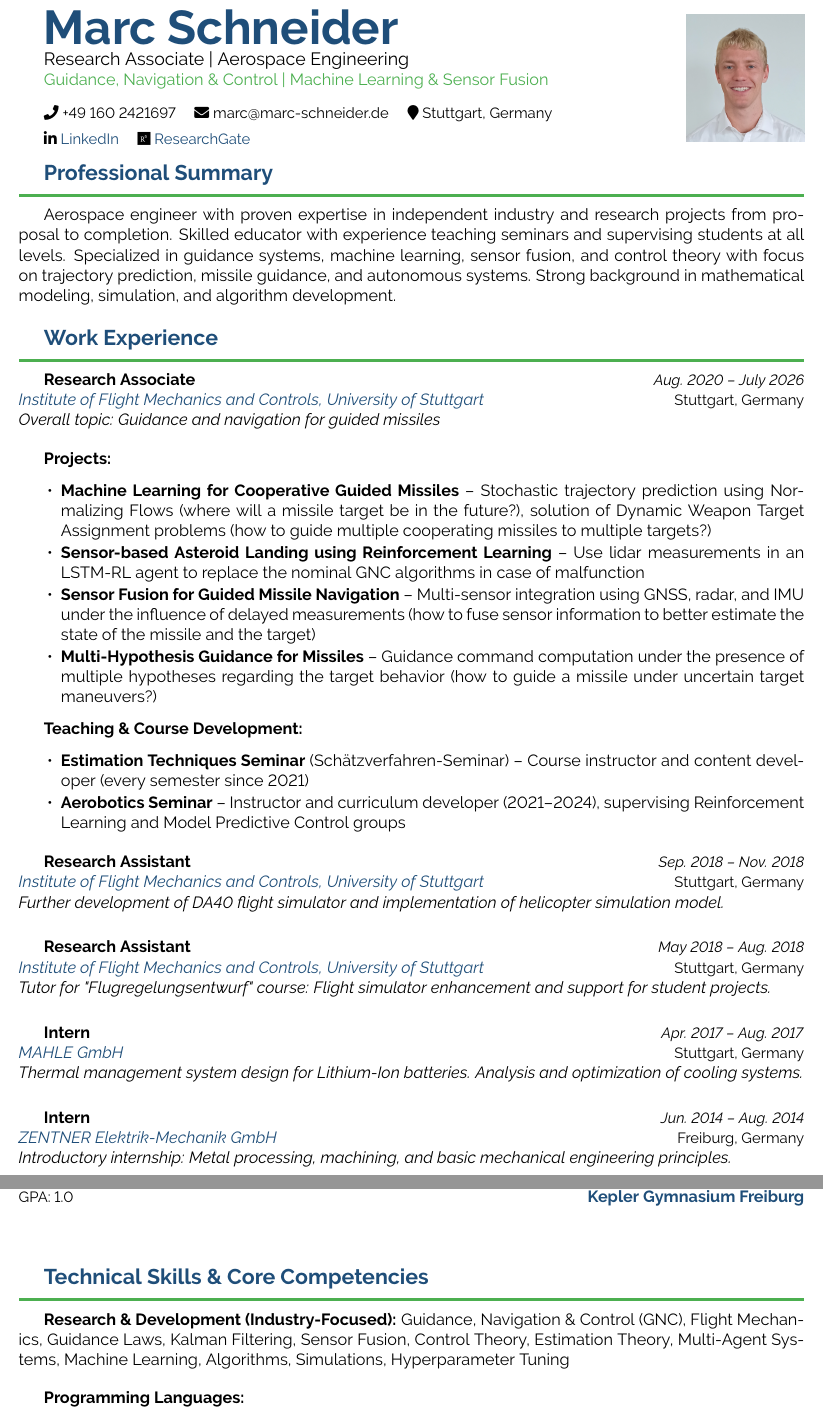
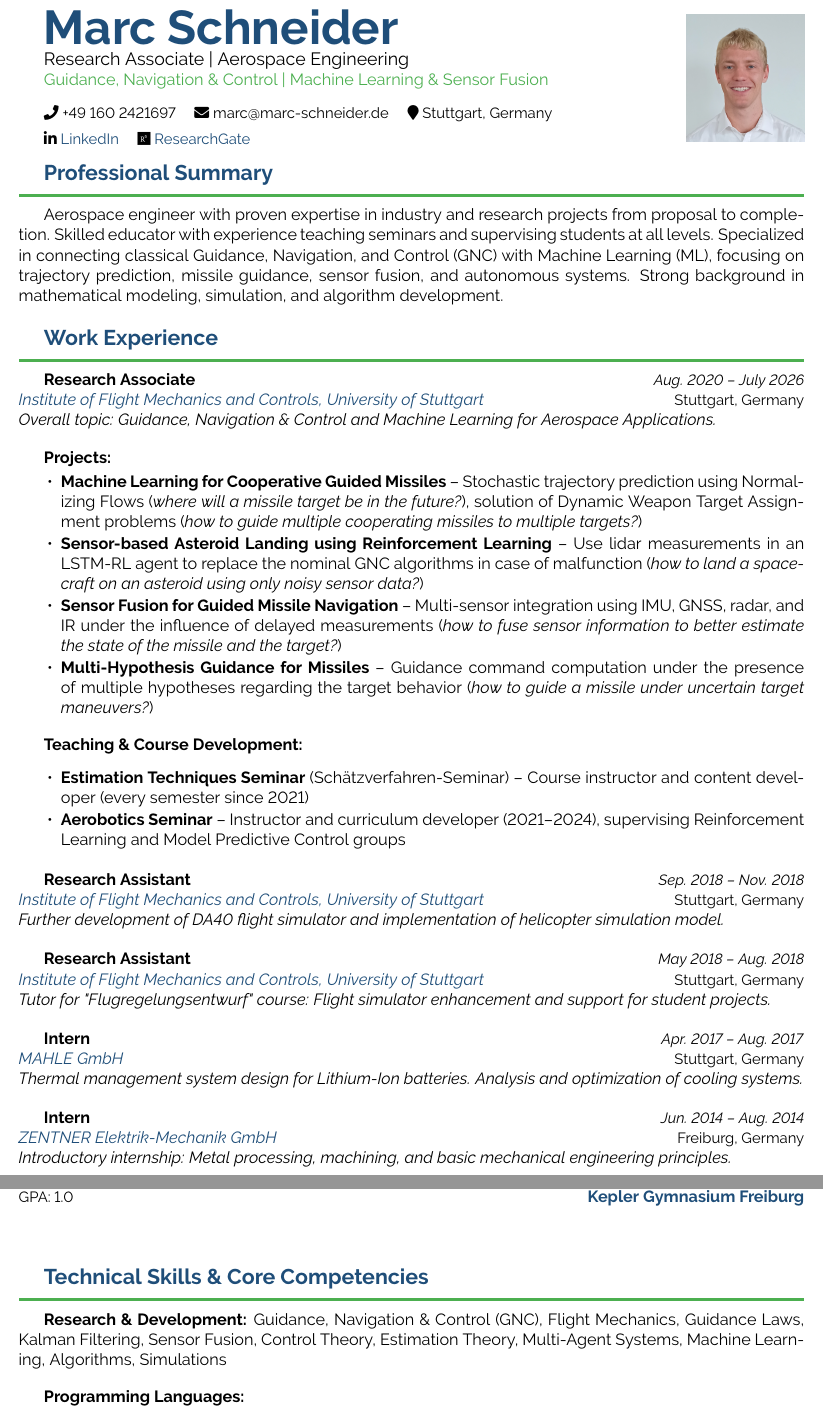
Before and after one commit to schneima1/CV, a LaTeX CV (Resume_en.tex): two parts of pages 1 and 2 of 3, joined at a grey line, cut so that both start at the same text. Compiled offline with pdfLaTeX.

Commit message:
Update CV with latest formatting and page numbering changes, small improvements

```diff
--- a/Resume_en.tex
+++ b/Resume_en.tex
@@ -24,7 +24,7 @@
 % Remove page numbers
 \pagestyle{fancy}
 \fancyhf{}
-\fancyfoot[C]{\small (\thepage/\pageref{LastPage})}
+\fancyfoot[C]{\small (\thepage/\pageref*{LastPage})}
 \renewcommand{\headrulewidth}{0pt}
 \setlength{\footskip}{20pt}
 
@@ -85,27 +85,30 @@
 
 % Professional Summary
 \sectiontitle{Professional Summary}
-Aerospace engineer with proven expertise in independent industry and research projects from proposal to completion. Skilled educator with experience teaching seminars and supervising students at all levels. Specialized in guidance systems, machine learning, sensor fusion, and control theory with focus on trajectory prediction, missile guidance, and autonomous systems. Strong background in mathematical modeling, simulation, and algorithm development.
+Aerospace engineer with proven expertise in industry and research projects from proposal to completion. Skilled educator with experience teaching seminars and supervising students at all levels. Specialized in connecting classical Guidance, Navigation, and Control (GNC) with Machine Learning (ML), focusing on trajectory prediction, missile guidance, sensor fusion, and autonomous systems. Strong background in mathematical modeling, simulation, and algorithm development.
 
 \vspace{6pt}
 
 % Work Experience
 \sectiontitle{Work Experience}
 
-\jobtitle{Research Associate}{Aug. 2020 -- July 2026}{Institute of Flight Mechanics and Controls, University of Stuttgart}{Stuttgart, Germany}{Overall topic: Guidance and navigation for guided missiles}
+\jobtitle{Research Associate}{Aug. 2020 -- July 2026}{Institute of Flight Mechanics and Controls, University of Stuttgart}{Stuttgart, Germany}{Overall topic: Guidance, Navigation \& Control and Machine Learning for Aerospace Applications.}
 % \hspace{1em}\textbf{Research Focus:}
+
+\vspace{-10pt}
+
+\hspace{-0.0em}\textbf{Projects:}
 
 \vspace{-9pt}
 
-\hspace{-0.0em}\textbf{Projects:}
 \begin{itemize}[leftmargin=1.0cm]
-    \item \textbf{Machine Learning for Cooperative Guided Missiles} -- Stochastic trajectory prediction using Normalizing Flows (where will a missile target be in the future?), solution of Dynamic Weapon Target Assignment problems (how to guide multiple cooperating missiles to multiple targets?)
+    \item \textbf{Machine Learning for Cooperative Guided Missiles} -- Stochastic trajectory prediction using Normalizing Flows (\textit{where will a missile target be in the future?}), solution of Dynamic Weapon Target Assignment problems (\textit{how to guide multiple cooperating missiles to multiple targets?})
 
-    \item \textbf{Sensor-based Asteroid Landing using Reinforcement Learning} -- Use lidar measurements in an LSTM-RL agent to replace the nominal GNC algorithms in case of malfunction
+    \item \textbf{Sensor-based Asteroid Landing using Reinforcement Learning} -- Use lidar measurements in an LSTM-RL agent to replace the nominal GNC algorithms in case of malfunction (\textit{how to land a spacecraft on an asteroid using only noisy sensor data?})
 
-    \item \textbf{Sensor Fusion for Guided Missile Navigation} -- Multi-sensor integration using GNSS, radar, and IMU under the influence of delayed measurements (how to fuse sensor information to better estimate the state of the missile and the target)
+    \item \textbf{Sensor Fusion for Guided Missile Navigation} -- Multi-sensor integration using IMU, GNSS, radar, and IR under the influence of delayed measurements (\textit{how to fuse sensor information to better estimate the state of the missile and the target?})
 
-    \item \textbf{Multi-Hypothesis Guidance for Missiles} -- Guidance command computation under the presence of multiple hypotheses regarding the target behavior (how to guide a missile under uncertain target maneuvers?)
+    \item \textbf{Multi-Hypothesis Guidance for Missiles} -- Guidance command computation under the presence of multiple hypotheses regarding the target behavior (\textit{how to guide a missile under uncertain target maneuvers?})
 \end{itemize}
 
 \hspace{0.0em}\textbf{Teaching \& Course Development:}
@@ -119,16 +122,16 @@ Aerospace engineer with proven expertise in independent industry and research pr
 
 \jobtitle{Research Assistant}{Sep. 2018 -- Nov. 2018}{Institute of Flight Mechanics and Controls, University of Stuttgart}{Stuttgart, Germany}{Further development of DA40 flight simulator and implementation of helicopter simulation model.}
 
-\vspace{-5pt}
+\vspace{-9pt}
 
 \jobtitle{Research Assistant}{May 2018 -- Aug. 2018}{Institute of Flight Mechanics and Controls, University of Stuttgart}{Stuttgart, Germany}{Tutor for "Flugregelungsentwurf" course: Flight simulator enhancement and support for student projects.}
 
 
-\vspace{-5pt}
+\vspace{-9pt}
 
 \jobtitle{Intern}{Apr. 2017 -- Aug. 2017}{MAHLE GmbH}{Stuttgart, Germany}{Thermal management system design for Lithium-Ion batteries. Analysis and optimization of cooling systems.}
 
-\vspace{-5pt}
+\vspace{-9pt}
 
 \jobtitle{Intern}{Jun. 2014 -- Aug. 2014}{ZENTNER Elektrik-Mechanik GmbH}{Freiburg, Germany}{Introductory internship: Metal processing, machining, and basic mechanical engineering principles.}
 
@@ -158,8 +161,8 @@ Aerospace engineer with proven expertise in independent industry and research pr
 \sectiontitle{Technical Skills \& Core Competencies}
 
 
-\textbf{Research \& Development (Industry-Focused):}
-Guidance, Navigation \& Control (GNC), Flight Mechanics, Guidance Laws, Kalman Filtering, Sensor Fusion, Control Theory, Estimation Theory, Multi-Agent Systems, Machine Learning, Algorithms, Simulations, Hyperparameter Tuning
+\textbf{Research \& Development:}
+Guidance, Navigation \& Control (GNC), Flight Mechanics, Guidance Laws, Kalman Filtering, Sensor Fusion, Control Theory, Estimation Theory, Multi-Agent Systems, Machine Learning, Algorithms, Simulations
 
 \vspace{0.5em}
 
```
Also changed, not shown: Resume_en.tex (2 more changed lines).
